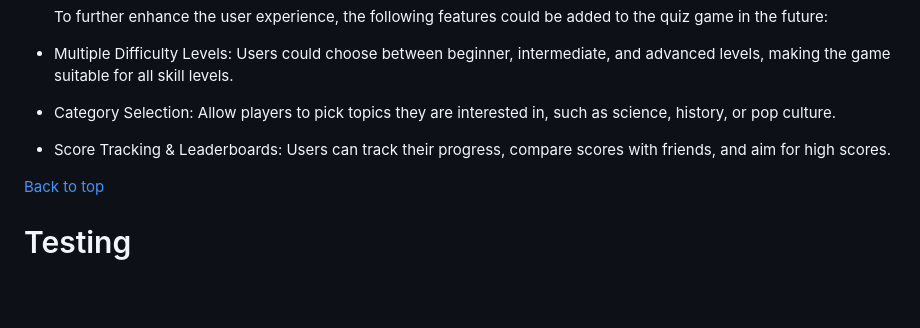
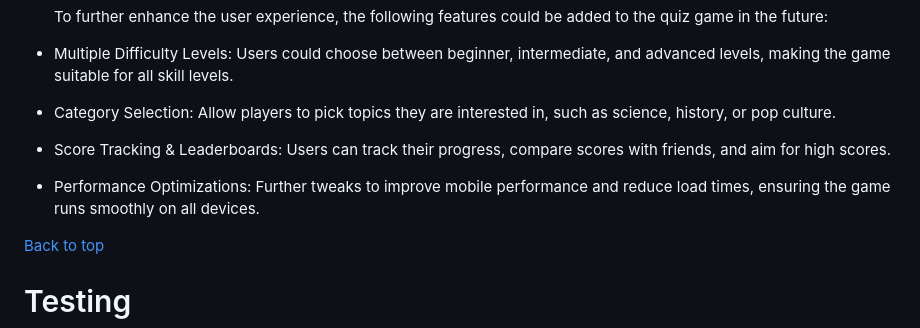
Before and after one commit to MaryanGelle/simpleQuiz, a Markdown page: README.md, the part around the change. GitHub-like rendering; blank space fills up the shorter version.

```diff
--- a/README.md
+++ b/README.md
@@ -141,6 +141,8 @@ Answer Feedback colors has been created that is associated with the users choice
 
 * Score Tracking & Leaderboards: Users can track their progress, compare scores with friends, and aim for high scores.
 
+* Performance Optimizations: Further tweaks to improve mobile performance and reduce load times, ensuring the game runs smoothly on all devices.
+
 [Back to top](#contents)
 
 # Testing
```
Also changed, not shown: TESTING.md (+6 -0 lines).
